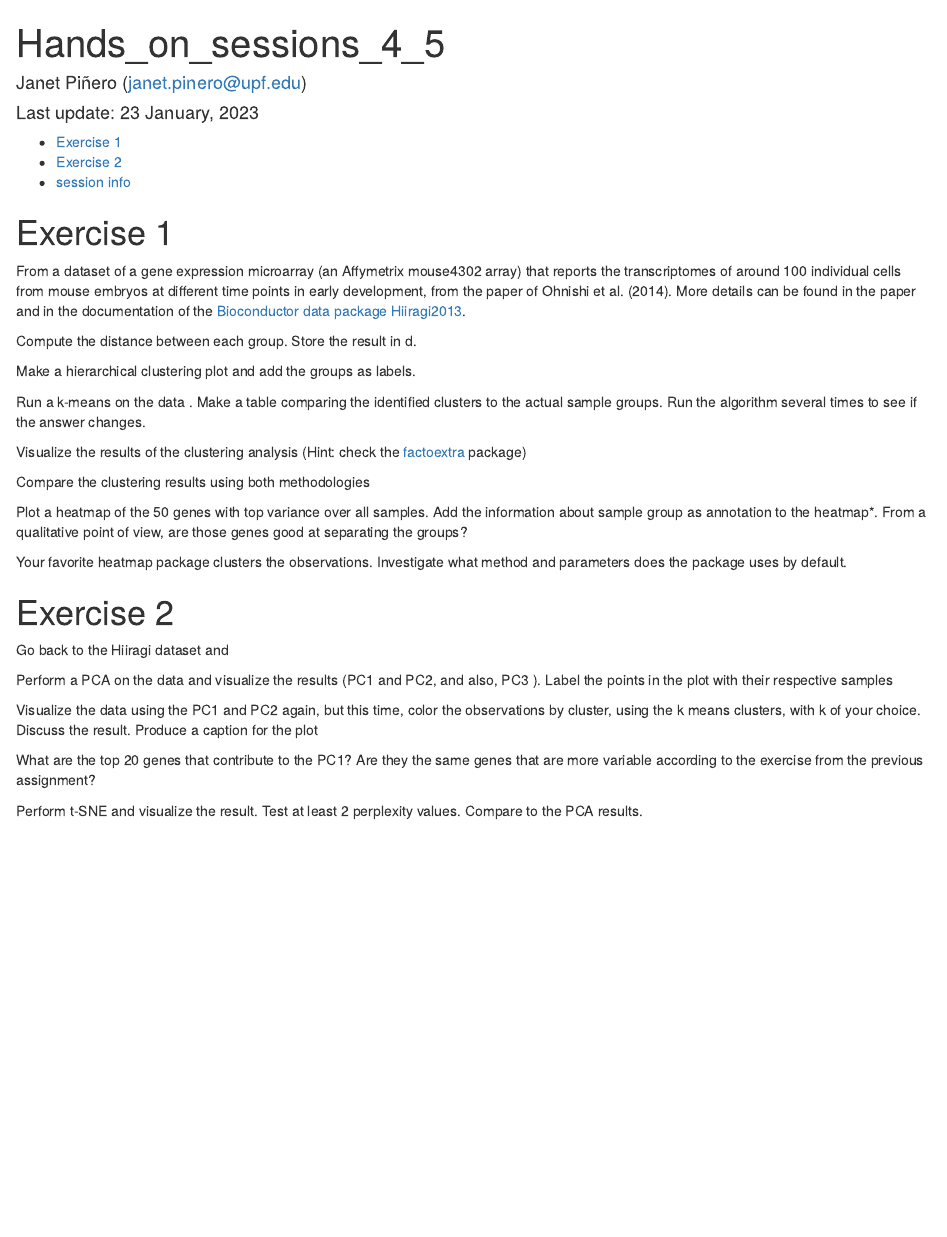
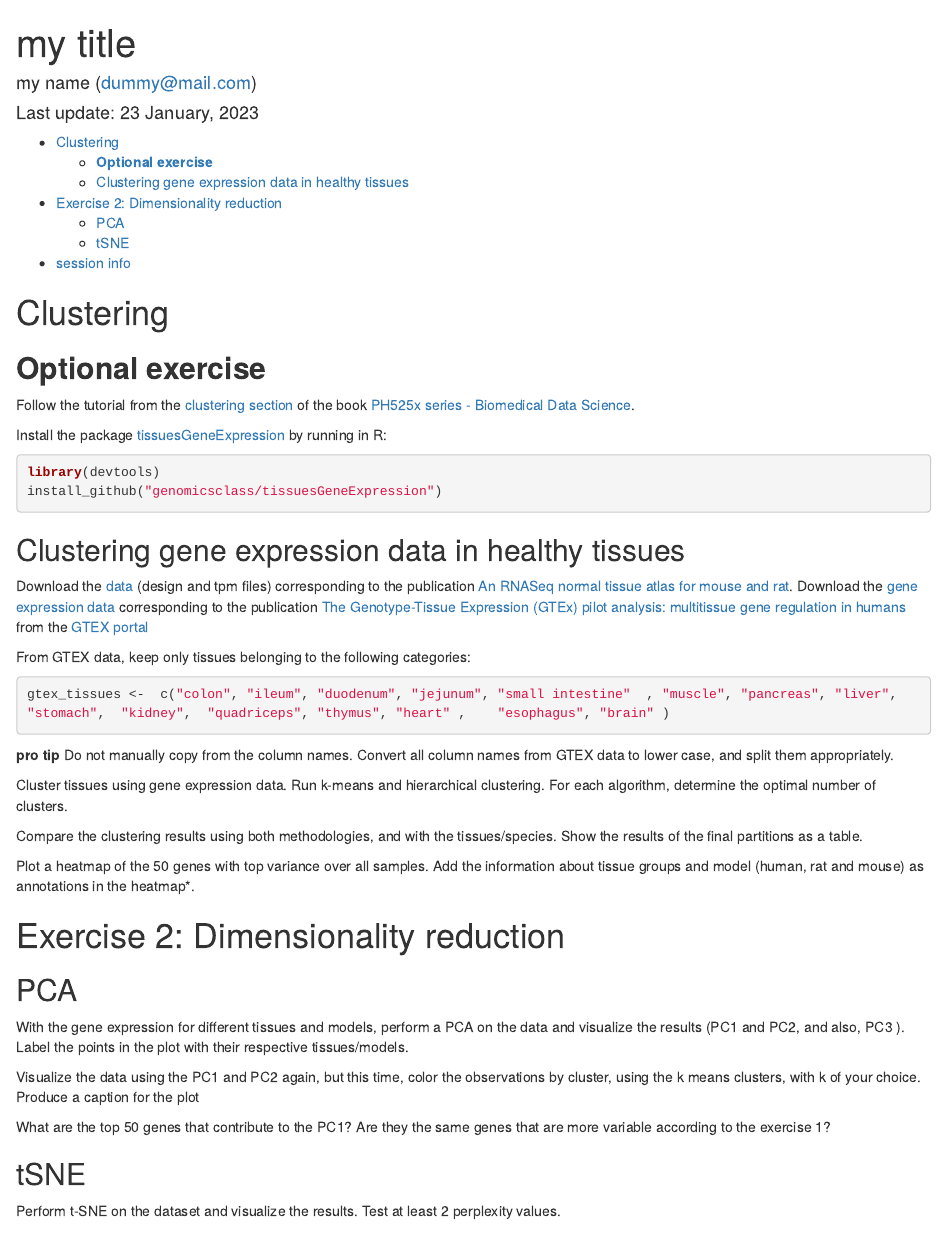
Before and after one commit to danielbar72/homework-2023-2, an R Markdown document (Hands_on_II.Rmd): the page in a window 1100 px wide, from its top. Rendered offline with R 4.5, knitr and Pandoc, with nearby package versions.

Commit message:
new version

````diff
--- a/Hands_on_II.Rmd
+++ b/Hands_on_II.Rmd
@@ -1,6 +1,6 @@
 ---
-title: "Hands_on_sessions_4_5"
-author: "Janet Piñero (janet.pinero@upf.edu)"
+title: "my title"
+author: "my name (dummy@mail.com)"
 date: "Last update: `r format(Sys.time(), '%d %B, %Y')`"
 output:
   html_document:
@@ -13,57 +13,80 @@ knitr::opts_chunk$set(echo = TRUE)
 ```
 
 
-# Exercise 1
-From a dataset of a gene expression microarray (an Affymetrix mouse4302 array) that reports the transcriptomes of around 100 individual cells from mouse embryos at different time points in early development, from the paper of Ohnishi et al. (2014). More details can be found in the paper and in the documentation of the [Bioconductor data package Hiiragi2013](http://bioconductor.org/packages/release/data/experiment/html/Hiiragi2013.html).
+# Clustering
+
+## **Optional exercise**
+
+Follow the tutorial from the [clustering section](https://genomicsclass.github.io/book/pages/clustering_and_heatmaps.html) of the book [PH525x series - Biomedical Data Science](http://genomicsclass.github.io/book/).
+
+Install the package [tissuesGeneExpression](https://github.com/genomicsclass/tissuesGeneExpression) by running in R:
+
+```{r, eval=F}
+library(devtools)
+install_github("genomicsclass/tissuesGeneExpression")
+```
+
+## Clustering gene expression data in healthy tissues
+
+Download the [data](https://www.ebi.ac.uk/biostudies/arrayexpress/studies/E-MTAB-6081) (design and tpm files) corresponding to the publication [An RNASeq normal tissue atlas for mouse and rat](https://www.nature.com/articles/sdata2017185).
+Download the [gene expression data](https://storage.googleapis.com/gtex_analysis_v8/rna_seq_data/GTEx_Analysis_2017-06-05_v8_RNASeQCv1.1.9_gene_median_tpm.gct.gz) corresponding to the publication  [The Genotype-Tissue Expression (GTEx) pilot analysis: multitissue gene regulation in humans](https://www.science.org/doi/10.1126/science.1262110) from  the [GTEX portal](https://gtexportal.org/home/datasets)
+
+From GTEX data, keep only tissues belonging to the following categories:
 
 
-Compute the distance between each group. Store the result in d.
 ```{r}
-
+gtex_tissues <-  c("colon", "ileum", "duodenum", "jejunum", "small intestine"  , "muscle", "pancreas", "liver", "stomach",  "kidney",  "quadriceps", "thymus", "heart" ,    "esophagus", "brain" )
 ```
 
-Make a hierarchical clustering plot and add the groups as labels.
-```{r}
+**pro tip** Do not manually copy from the column names. Convert all column names from GTEX data to lower case, and split them appropriately.
 
-```
 
-Run a k-means on the data . Make a table comparing the identified clusters to the actual sample groups. Run the algorithm several times to see if the answer changes.
-```{r}
+Cluster tissues using gene expression data. Run k-means and hierarchical clustering. For each algorithm, determine the optimal number of clusters.
 
-```
-
-Visualize the results of the clustering analysis (Hint: check the [factoextra](https://cran.r-project.org/web/packages/factoextra/index.html) package)
-```{r}
-
-```
-
-Compare the clustering results using both methodologies
-```{r}
-
-```
-
-Plot a heatmap of the 50 genes with top variance over all samples. Add the information about sample group as annotation to the heatmap*. From a qualitative point of view, are those genes good at separating the groups?
 
 ```{r}
 
 ```
 
-Your favorite heatmap package clusters the observations. Investigate what method and parameters does the package uses by default.
+Compare the clustering results using both methodologies, and with the tissues/species. Show the results of the final partitions as a table.
 
+```{r}
 
-# Exercise 2
+```
 
-Go back to the Hiiragi dataset and
+Plot a heatmap of the 50 genes with top variance over all samples. Add the information about tissue groups and model (human, rat and mouse) as annotations in the heatmap*.
 
-Perform a PCA on the data and visualize the results (PC1 and PC2, and also, PC3 ). Label the points in the plot with their respective samples
+```{r}
 
-Visualize the data using the PC1 and PC2 again, but this time, color the observations by cluster, using the k means clusters, with k of your choice. Discuss the result. Produce a caption for the plot
-
-
-What are the top 20 genes that contribute to the PC1? Are they the same genes that are more variable according to the exercise from the previous assignment?
-
-
-Perform t-SNE and visualize the result. Test at least 2 perplexity values. Compare to the PCA results.
+```
 
 
 
+# Exercise 2: Dimensionality reduction
+
+## PCA
+With the gene expression for different tissues and models, perform a PCA on the data and visualize the results (PC1 and PC2, and also, PC3 ). Label the points in the plot with their respective tissues/models.
+
+```{r}
+
+```
+
+
+Visualize the data using the PC1 and PC2 again, but this time, color the observations by cluster, using the k means clusters, with k of your choice. Produce a caption for the plot
+
+
+```{r}
+
+```
+
+
+What are the top 50 genes that contribute to the PC1? Are they the same genes that are more variable according to the exercise 1?
+
+
+```{r}
+
+```
+
+## tSNE
+
+Perform t-SNE on the dataset and visualize the results. Test at least 2 perplexity values.
````
Also changed, not shown: Hands_on_II.html, Hands_on_II.Rmd (6 more changed lines).
